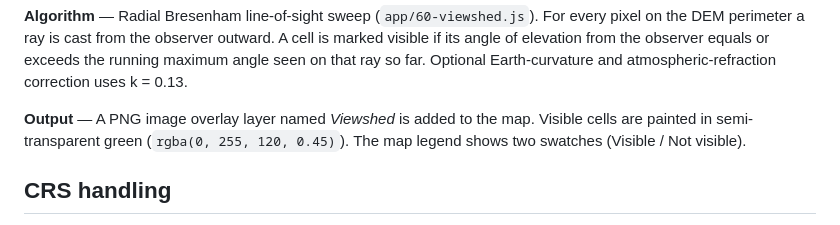
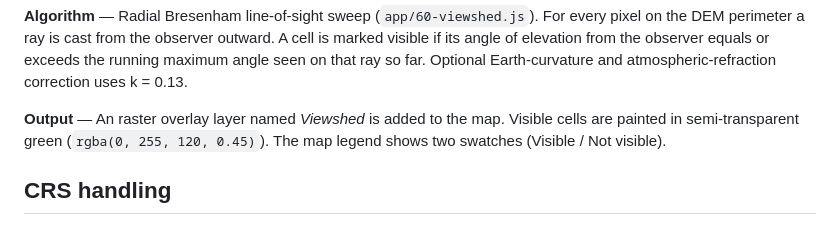
Before and after one commit to anandhusjone/Spatial-DECM, a Markdown page: README.md, the part around the change. Drawn GitHub-style.

```diff
--- a/README.md
+++ b/README.md
@@ -142,7 +142,7 @@ When *Use Global DEM* is ticked the app fetches RGB-encoded Terrarium elevation
 
 **Algorithm** — Radial Bresenham line-of-sight sweep (`app/60-viewshed.js`). For every pixel on the DEM perimeter a ray is cast from the observer outward. A cell is marked visible if its angle of elevation from the observer equals or exceeds the running maximum angle seen on that ray so far. Optional Earth-curvature and atmospheric-refraction correction uses k = 0.13.
 
-**Output** — A PNG image overlay layer named *Viewshed* is added to the map. Visible cells are painted in semi-transparent green (`rgba(0, 255, 120, 0.45)`). The map legend shows two swatches (Visible / Not visible).
+**Output** — An raster overlay layer named *Viewshed* is added to the map. Visible cells are painted in semi-transparent green (`rgba(0, 255, 120, 0.45)`). The map legend shows two swatches (Visible / Not visible).
 
 ## CRS handling
 
```
